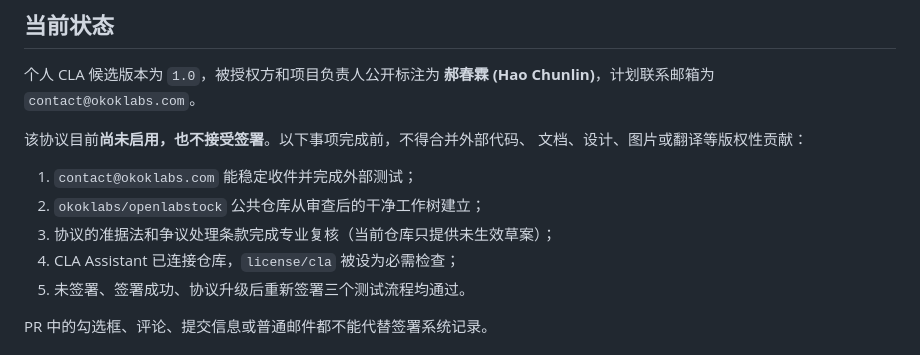
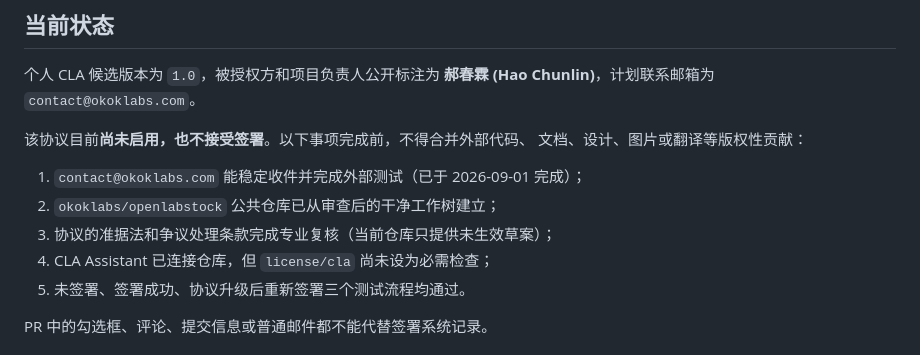
Before and after one commit to okoklabs/openlabstock, a Markdown page: docs/legal/CLA_GUIDE.zh-CN.md, the part around the change. GitHub-like rendering.

```diff
--- a/docs/legal/CLA_GUIDE.zh-CN.md
+++ b/docs/legal/CLA_GUIDE.zh-CN.md
@@ -12,10 +12,10 @@
 该协议目前**尚未启用，也不接受签署**。以下事项完成前，不得合并外部代码、
 文档、设计、图片或翻译等版权性贡献：
 
-1. `contact@okoklabs.com` 能稳定收件并完成外部测试；
-2. `okoklabs/openlabstock` 公共仓库从审查后的干净工作树建立；
+1. `contact@okoklabs.com` 能稳定收件并完成外部测试（已于 2026-09-01 完成）；
+2. `okoklabs/openlabstock` 公共仓库已从审查后的干净工作树建立；
 3. 协议的准据法和争议处理条款完成专业复核（当前仓库只提供未生效草案）；
-4. CLA Assistant 已连接仓库，`license/cla` 被设为必需检查；
+4. CLA Assistant 已连接仓库，但 `license/cla` 尚未设为必需检查；
 5. 未签署、签署成功、协议升级后重新签署三个测试流程均通过。
 
 PR 中的勾选框、评论、提交信息或普通邮件都不能代替签署系统记录。
```
Also changed, not shown: docs/CLA_ASSISTANT_SETUP.md (+5 -5 lines).
